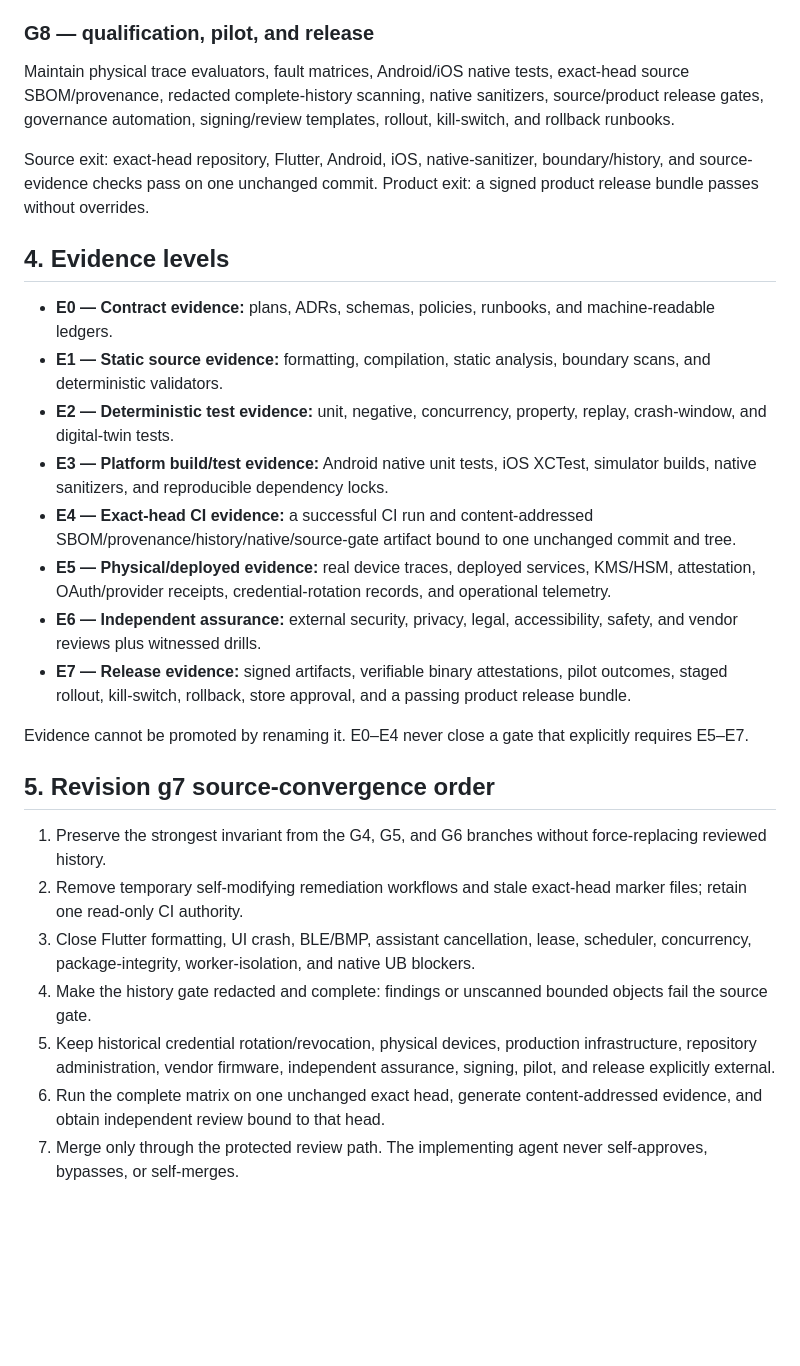
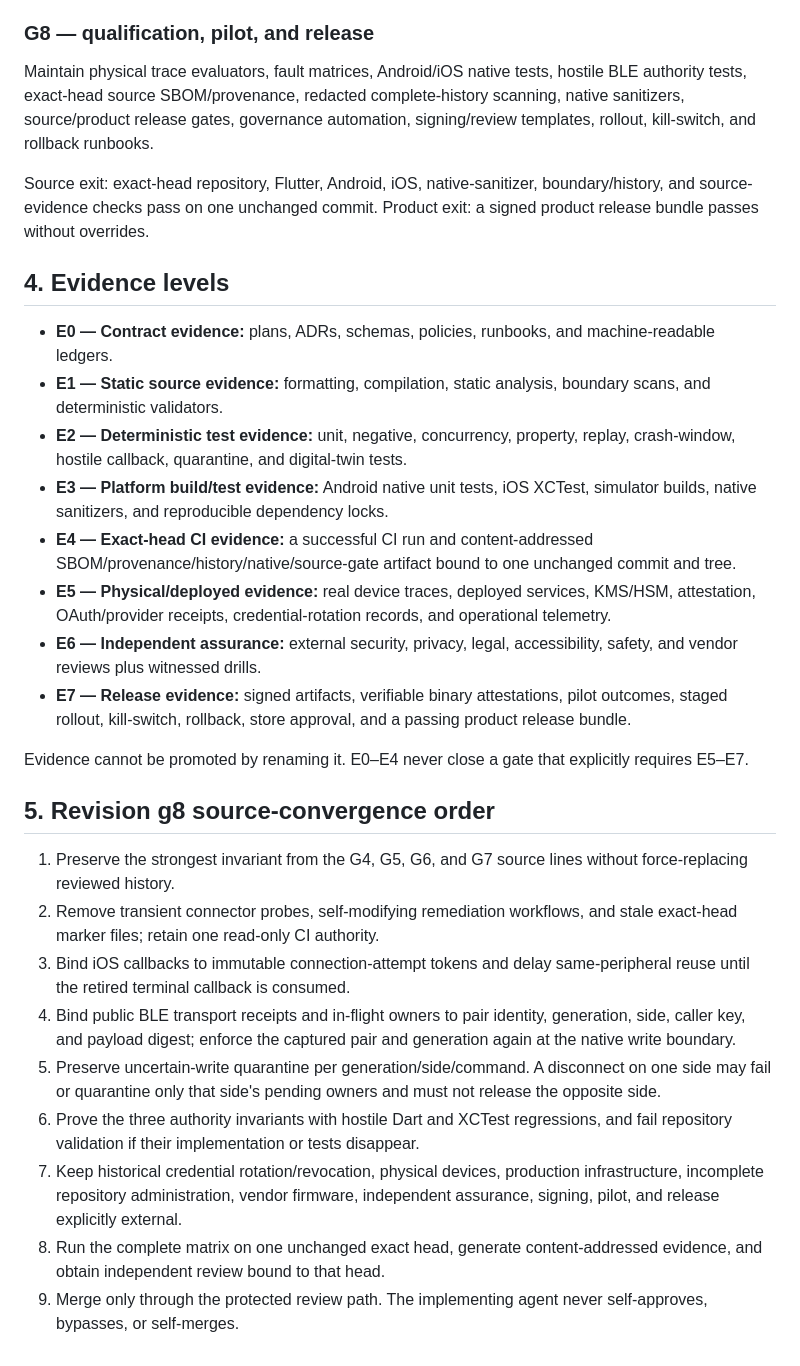
Before and after one commit to TrillionniumFoundation/hepta-glasses, a Markdown page: docs/HEPTA_GLASSES_CANONICAL_DEVELOPMENT_PLAN.md, the part around one of its changes. Rendered like a GitHub page; blank space fills up the shorter version.

```diff
--- a/docs/HEPTA_GLASSES_CANONICAL_DEVELOPMENT_PLAN.md
+++ b/docs/HEPTA_GLASSES_CANONICAL_DEVELOPMENT_PLAN.md
@@ -78,7 +81,7 @@ Source exit: package substitution, tampering, R4 admission, missing consent, una
 
 ### G8 — qualification, pilot, and release
 
-Maintain physical trace evaluators, fault matrices, Android/iOS native tests, exact-head source SBOM/provenance, redacted complete-history scanning, native sanitizers, source/product release gates, governance automation, signing/review templates, rollout, kill-switch, and rollback runbooks.
+Maintain physical trace evaluators, fault matrices, Android/iOS native tests, hostile BLE authority tests, exact-head source SBOM/provenance, redacted complete-history scanning, native sanitizers, source/product release gates, governance automation, signing/review templates, rollout, kill-switch, and rollback runbooks.
 
 Source exit: exact-head repository, Flutter, Android, iOS, native-sanitizer, boundary/history, and source-evidence checks pass on one unchanged commit. Product exit: a signed product release bundle passes without overrides.
 
@@ -86,7 +89,7 @@ Source exit: exact-head repository, Flutter, Android, iOS, native-sanitizer, bou
 
 - **E0 — Contract evidence:** plans, ADRs, schemas, policies, runbooks, and machine-readable ledgers.
 - **E1 — Static source evidence:** formatting, compilation, static analysis, boundary scans, and deterministic validators.
-- **E2 — Deterministic test evidence:** unit, negative, concurrency, property, replay, crash-window, and digital-twin tests.
+- **E2 — Deterministic test evidence:** unit, negative, concurrency, property, replay, crash-window, hostile callback, quarantine, and digital-twin tests.
 - **E3 — Platform build/test evidence:** Android native unit tests, iOS XCTest, simulator builds, native sanitizers, and reproducible dependency locks.
 - **E4 — Exact-head CI evidence:** a successful CI run and content-addressed SBOM/provenance/history/native/source-gate artifact bound to one unchanged commit and tree.
 - **E5 — Physical/deployed evidence:** real device traces, deployed services, KMS/HSM, attestation, OAuth/provider receipts, credential-rotation records, and operational telemetry.
@@ -95,12 +98,14 @@ Source exit: exact-head repository, Flutter, Android, iOS, native-sanitizer, bou
 
 Evidence cannot be promoted by renaming it. E0–E4 never close a gate that explicitly requires E5–E7.
 
-## 5. Revision g7 source-convergence order
+## 5. Revision g8 source-convergence order
 
-1. Preserve the strongest invariant from the G4, G5, and G6 branches without force-replacing reviewed history.
-2. Remove temporary self-modifying remediation workflows and stale exact-head marker files; retain one read-only CI authority.
-3. Close Flutter formatting, UI crash, BLE/BMP, assistant cancellation, lease, scheduler, concurrency, package-integrity, worker-isolation, and native UB blockers.
-4. Make the history gate redacted and complete: findings or unscanned bounded objects fail the source gate.
-5. Keep historical credential rotation/revocation, physical devices, production infrastructure, repository administration, vendor firmware, independent assurance, signing, pilot, and release explicitly external.
-6. Run the complete matrix on one unchanged exact head, generate content-addressed evidence, and obtain independent review bound to that head.
-7. Merge only through the protected review path. The implementing agent never self-approves, bypasses, or self-merges.
+1. Preserve the strongest invariant from the G4, G5, G6, and G7 source lines without force-replacing reviewed history.
+2. Remove transient connector probes, self-modifying remediation workflows, and stale exact-head marker files; retain one read-only CI authority.
+3. Bind iOS callbacks to immutable connection-attempt tokens and delay same-peripheral reuse until the retired terminal callback is consumed.
+4. Bind public BLE transport receipts and in-flight owners to pair identity, generation, side, caller key, and payload digest; enforce the captured pair and generation again at the native write boundary.
+5. Preserve uncertain-write quarantine per generation/side/command. A disconnect on one side may fail or quarantine only that side's pending owners and must not release the opposite side.
+6. Prove the three authority invariants with hostile Dart and XCTest regressions, and fail repository validation if their implementation or tests disappear.
+7. Keep historical credential rotation/revocation, physical devices, production infrastructure, incomplete repository administration, vendor firmware, independent assurance, signing, pilot, and release explicitly external.
+8. Run the complete matrix on one unchanged exact head, generate content-addressed evidence, and obtain independent review bound to that head.
+9. Merge only through the protected review path. The implementing agent never self-approves, bypasses, or self-merges.
```
Also changed, not shown: other parts of docs/HEPTA_GLASSES_CANONICAL_DEVELOPMENT_PLAN.md (+15 -12 lines).
